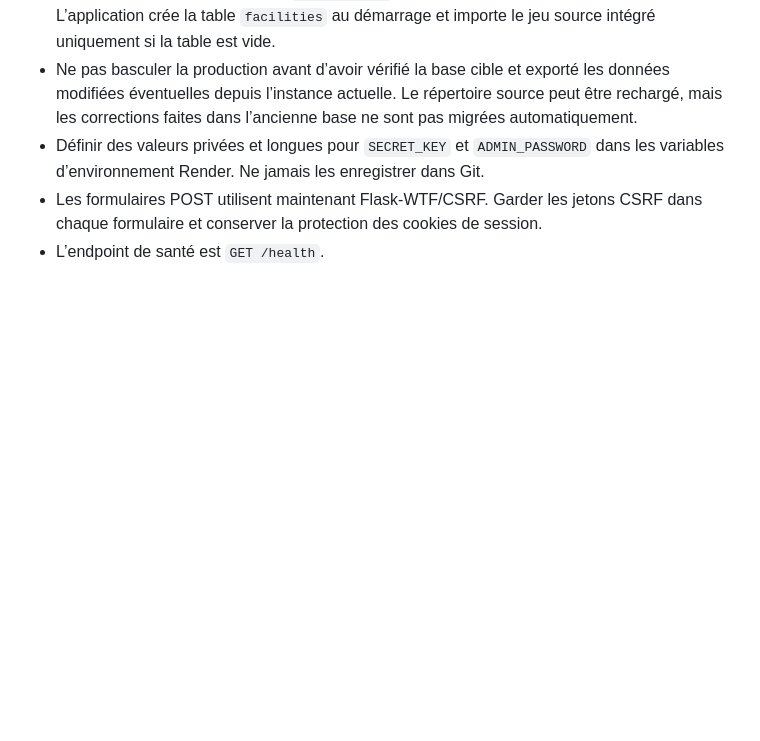
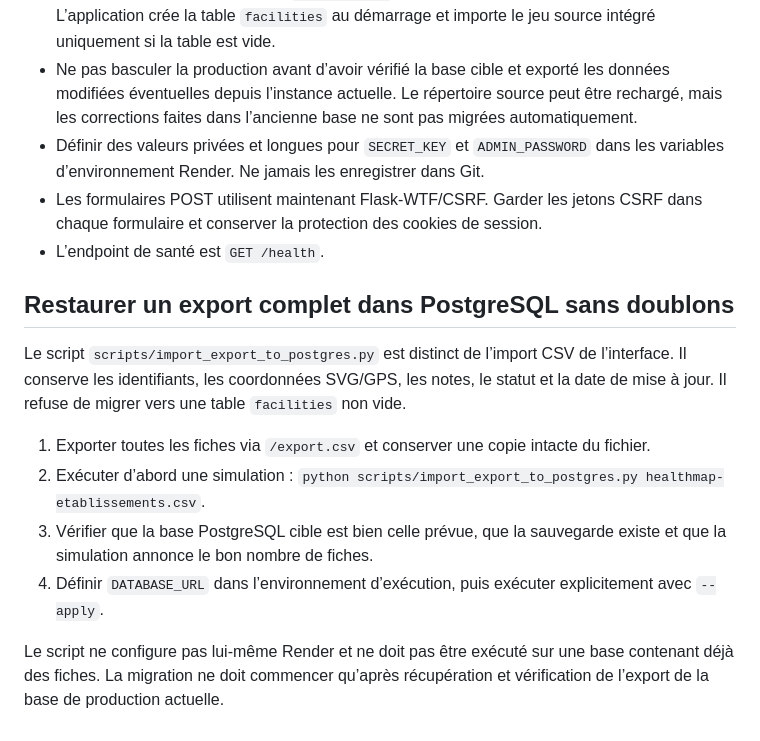
Before and after one commit to Nasora-group/cart-sanitaire, a Markdown page: README.md, the part around the change. GitHub-like rendering; blank space fills up the shorter version.

Commit message:
Document safe PostgreSQL CSV migration procedure

```diff
--- a/README.md
+++ b/README.md
@@ -52,3 +52,14 @@ Le fichier `render.yaml` prépare un service web. Ajouter un disque persistant o
 - Définir des valeurs privées et longues pour `SECRET_KEY` et `ADMIN_PASSWORD` dans les variables d’environnement Render. Ne jamais les enregistrer dans Git.
 - Les formulaires POST utilisent maintenant Flask-WTF/CSRF. Garder les jetons CSRF dans chaque formulaire et conserver la protection des cookies de session.
 - L’endpoint de santé est `GET /health`.
+
+## Restaurer un export complet dans PostgreSQL sans doublons
+
+Le script `scripts/import_export_to_postgres.py` est distinct de l’import CSV de l’interface. Il conserve les identifiants, les coordonnées SVG/GPS, les notes, le statut et la date de mise à jour. Il refuse de migrer vers une table `facilities` non vide.
+
+1. Exporter toutes les fiches via `/export.csv` et conserver une copie intacte du fichier.
+2. Exécuter d’abord une simulation : `python scripts/import_export_to_postgres.py healthmap-etablissements.csv`.
+3. Vérifier que la base PostgreSQL cible est bien celle prévue, que la sauvegarde existe et que la simulation annonce le bon nombre de fiches.
+4. Définir `DATABASE_URL` dans l’environnement d’exécution, puis exécuter explicitement avec `--apply`.
+
+Le script ne configure pas lui-même Render et ne doit pas être exécuté sur une base contenant déjà des fiches. La migration ne doit commencer qu’après récupération et vérification de l’export de la base de production actuelle.
```
